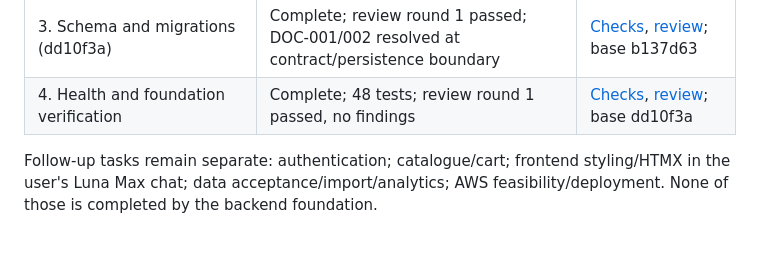
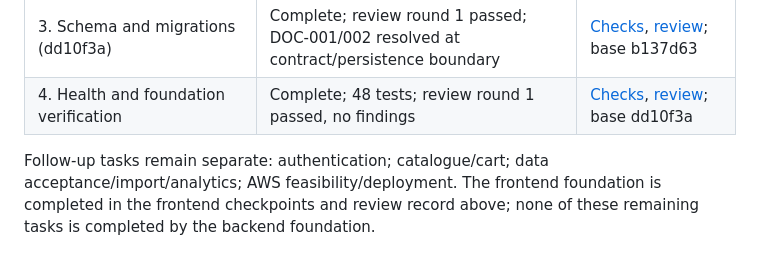
Before and after one commit to ZadeNova/INF2006_Cloud_BigData_Project, a Markdown page: docs/IMPLEMENTATION_PLAN.md, the part around the change. Rendered like a GitHub page.

Commit message:
docs: correct frontend follow-up status

```diff
--- a/docs/IMPLEMENTATION_PLAN.md
+++ b/docs/IMPLEMENTATION_PLAN.md
@@ -116,4 +116,4 @@ User-authorised local-only scope, base f719c67. Four sequential reviewed checkpo
 | 3. Schema and migrations (dd10f3a) | Complete; review round 1 passed; DOC-001/002 resolved at contract/persistence boundary | [Checks](../evidence/foundation-batch-3.md), [review](reviews/foundation-batch-3.md); base b137d63 |
 | 4. Health and foundation verification | Complete; 48 tests; review round 1 passed, no findings | [Checks](../evidence/foundation-batch-4.md), [review](reviews/foundation-batch-4.md); base dd10f3a |
 
-Follow-up tasks remain separate: authentication; catalogue/cart; frontend styling/HTMX in the user's Luna Max chat; data acceptance/import/analytics; AWS feasibility/deployment. None of those is completed by the backend foundation.
+Follow-up tasks remain separate: authentication; catalogue/cart; data acceptance/import/analytics; AWS feasibility/deployment. The frontend foundation is completed in the frontend checkpoints and review record above; none of these remaining tasks is completed by the backend foundation.
```
